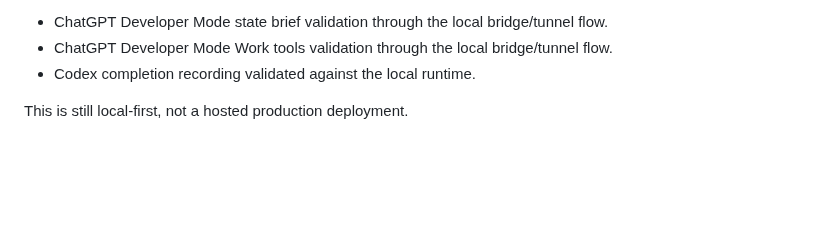
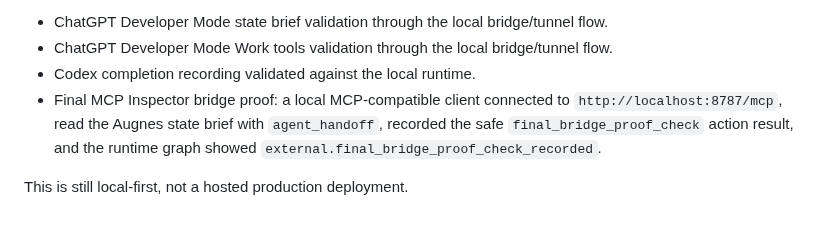
Before and after one commit to hynk-studio/augnes, a Markdown page: SUBMISSION.md, the part around the change. Drawn GitHub-style; blank space fills up the shorter version.

```diff
--- a/SUBMISSION.md
+++ b/SUBMISSION.md
@@ -35,5 +35,6 @@ Live validation completed:
 - ChatGPT Developer Mode state brief validation through the local bridge/tunnel flow.
 - ChatGPT Developer Mode Work tools validation through the local bridge/tunnel flow.
 - Codex completion recording validated against the local runtime.
+- Final MCP Inspector bridge proof: a local MCP-compatible client connected to `http://localhost:8787/mcp`, read the Augnes state brief with `agent_handoff`, recorded the safe `final_bridge_proof_check` action result, and the runtime graph showed `external.final_bridge_proof_check_recorded`.
 
 This is still local-first, not a hosted production deployment.
```
Also changed, not shown: README.md (+10 -1 lines), screenshots/README.md (+10 -0 lines), screenshots/09-bridge-state-brief-success.png (added), screenshots/10-bridge-action-record-success.png (added), screenshots/11-bridge-action-node-in-graph.png (added).
